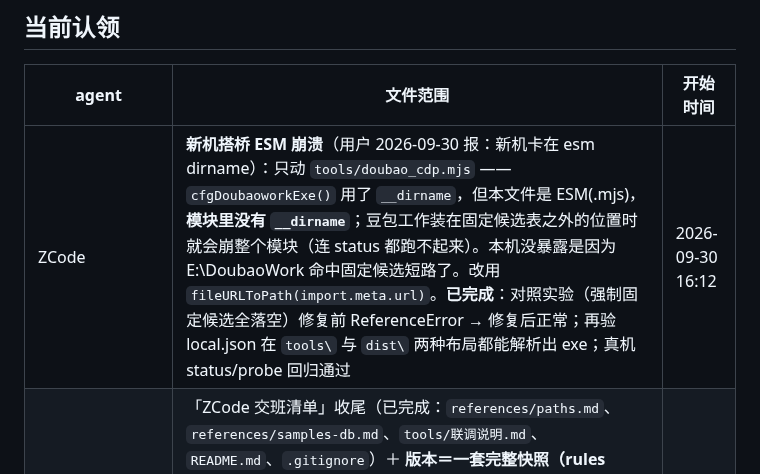
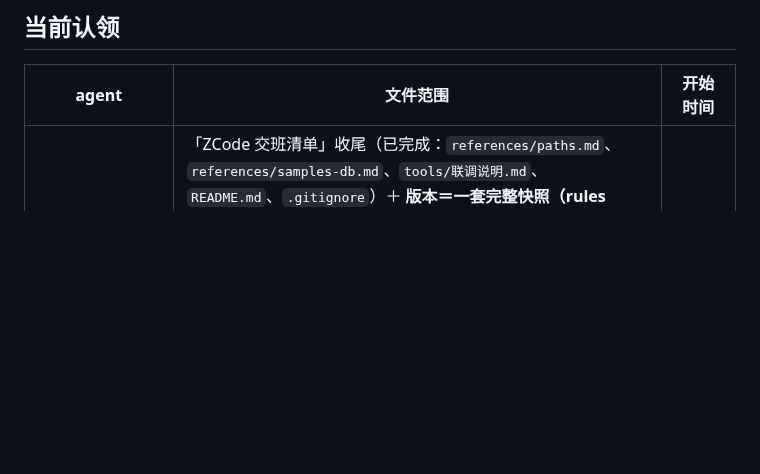
Before and after one commit to heronbo111/HeronBo-AIGC-Prompt, a Markdown page: AGENTS.md, the part around the change. GitHub-like rendering; blank space fills up the shorter version.

```diff
--- a/AGENTS.md
+++ b/AGENTS.md
@@ -115,7 +115,6 @@ python tools/发布exe附件.py                   # 把大件/exe 发到 Release
 
 | agent | 文件范围 | 开始时间 |
 |---|---|---|
-| ZCode | **新机搭桥 ESM 崩溃**（用户 2026-09-30 报：新机卡在 esm dirname）：只动 `tools/doubao_cdp.mjs` —— `cfgDoubaoworkExe()` 用了 `__dirname`，但本文件是 ESM(.mjs)，**模块里没有 `__dirname`**；豆包工作装在固定候选表之外的位置时就会崩整个模块（连 status 都跑不起来）。本机没暴露是因为 E:\DoubaoWork 命中固定候选短路了。改用 `fileURLToPath(import.meta.url)`。**已完成**：对照实验（强制固定候选全落空）修复前 ReferenceError → 修复后正常；再验 local.json 在 `tools\` 与 `dist\` 两种布局都能解析出 exe；真机 status/probe 回归通过 | 2026-09-30 16:12 |
 | DSH（WorkBuddy） | 「ZCode 交班清单」收尾（已完成：`references/paths.md`、`references/samples-db.md`、`tools/联调说明.md`、`README.md`、`.gitignore`）＋ **版本＝一套完整快照（rules 71）**。**已改完、未提交、未推**：`references/rules.md`（新增第 71 条 + 索引）、`CHANGELOG.md`(v2.9)、`SKILL.md`(2.9)、`tools/project_core.py`（骨架加 `current`/`versions`）、私有工作台的 `tools/workbench_server.py` / `workbench/app.js` / `workbench/index.html` / `workbench/app.css`。**去冗已收口**：`workbench_server.py` 全量字面量替换经评估风险大于收益（3909 行、ZCode 也在改），只做口径一致性修复（4 处），不再做常量化 | 2026-09-21 16:40 |
 
 ## 分工建议（减少撞车）
```
Also changed, not shown: CHANGELOG.md (+8 -0 lines).
